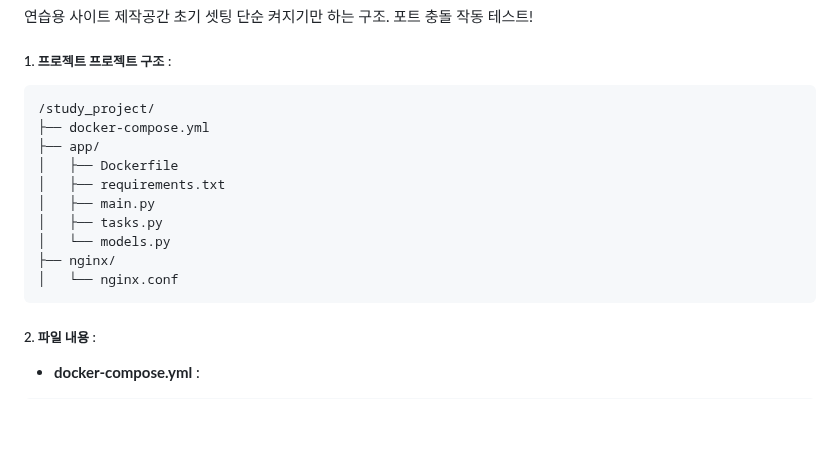
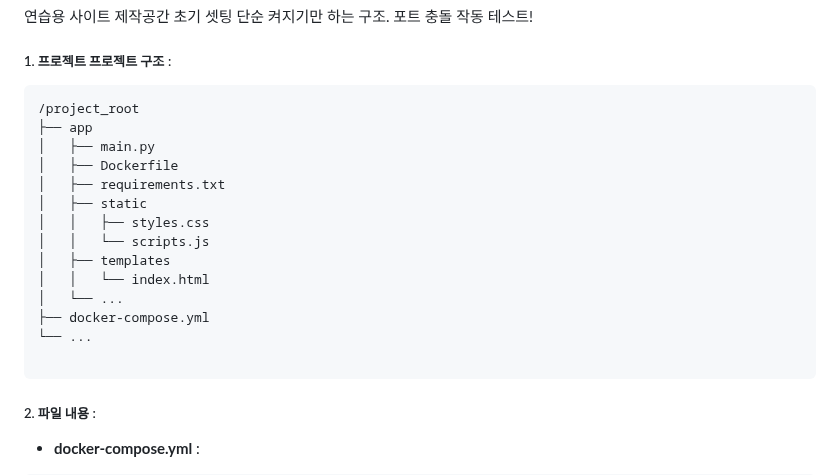
Before and after one commit to jungohkr/tx_01, a Markdown page: README.md, the part around the change. Drawn GitHub-style; blank space fills up the shorter version.

````diff
--- a/README.md
+++ b/README.md
@@ -6,16 +6,20 @@
 
 ##### 1. **프로젝트 프로젝트 구조** :
 ``` tree
-/study_project/
-├── docker-compose.yml
-├── app/
+/project_root
+├── app
+│   ├── main.py
 │   ├── Dockerfile
 │   ├── requirements.txt
-│   ├── main.py
-│   ├── tasks.py
-│   └── models.py
-├── nginx/
-│   └── nginx.conf
+│   ├── static
+│   │   ├── styles.css
+│   │   └── scripts.js
+│   ├── templates
+│   │   └── index.html
+│   └── ...
+├── docker-compose.yml
+└── ...
+
 ```
 
 
````
